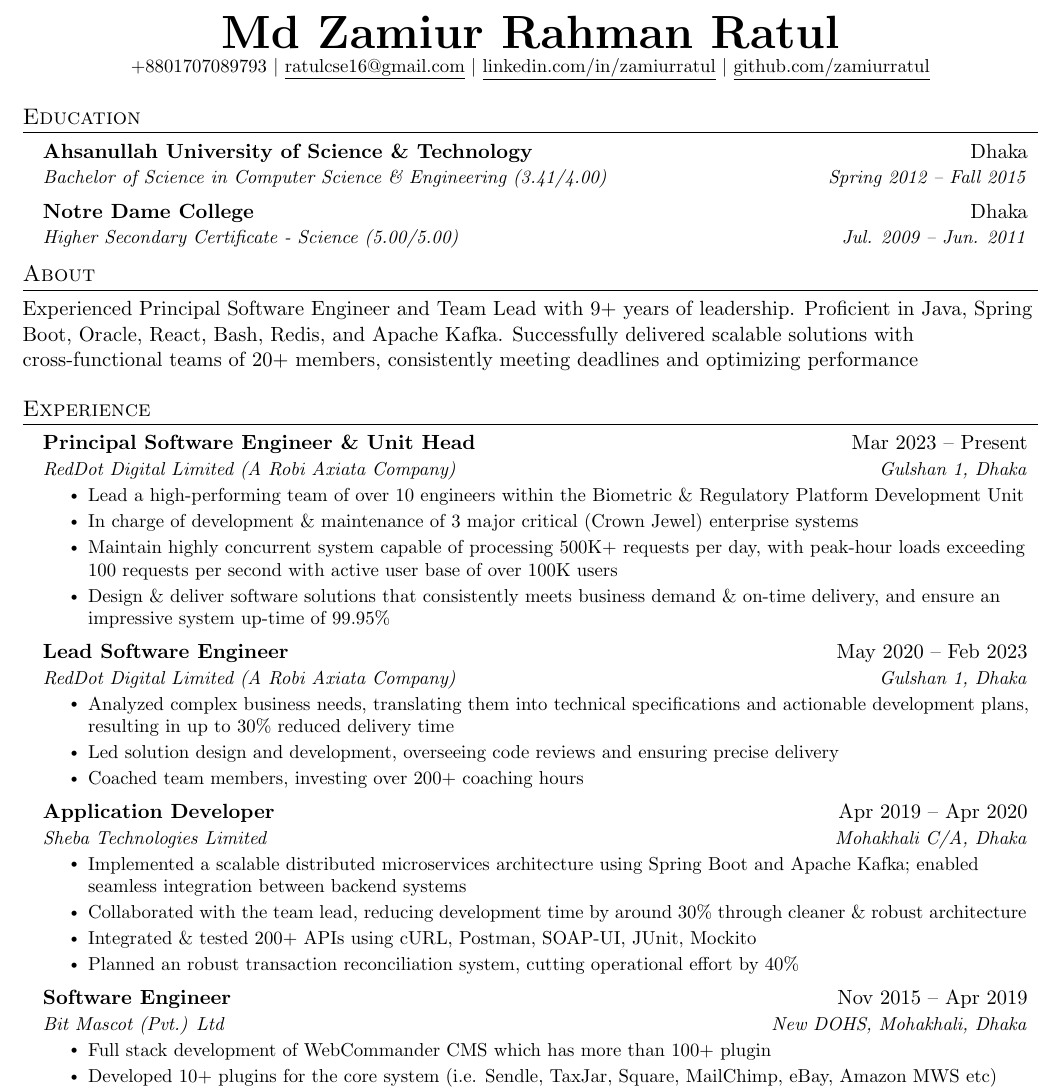
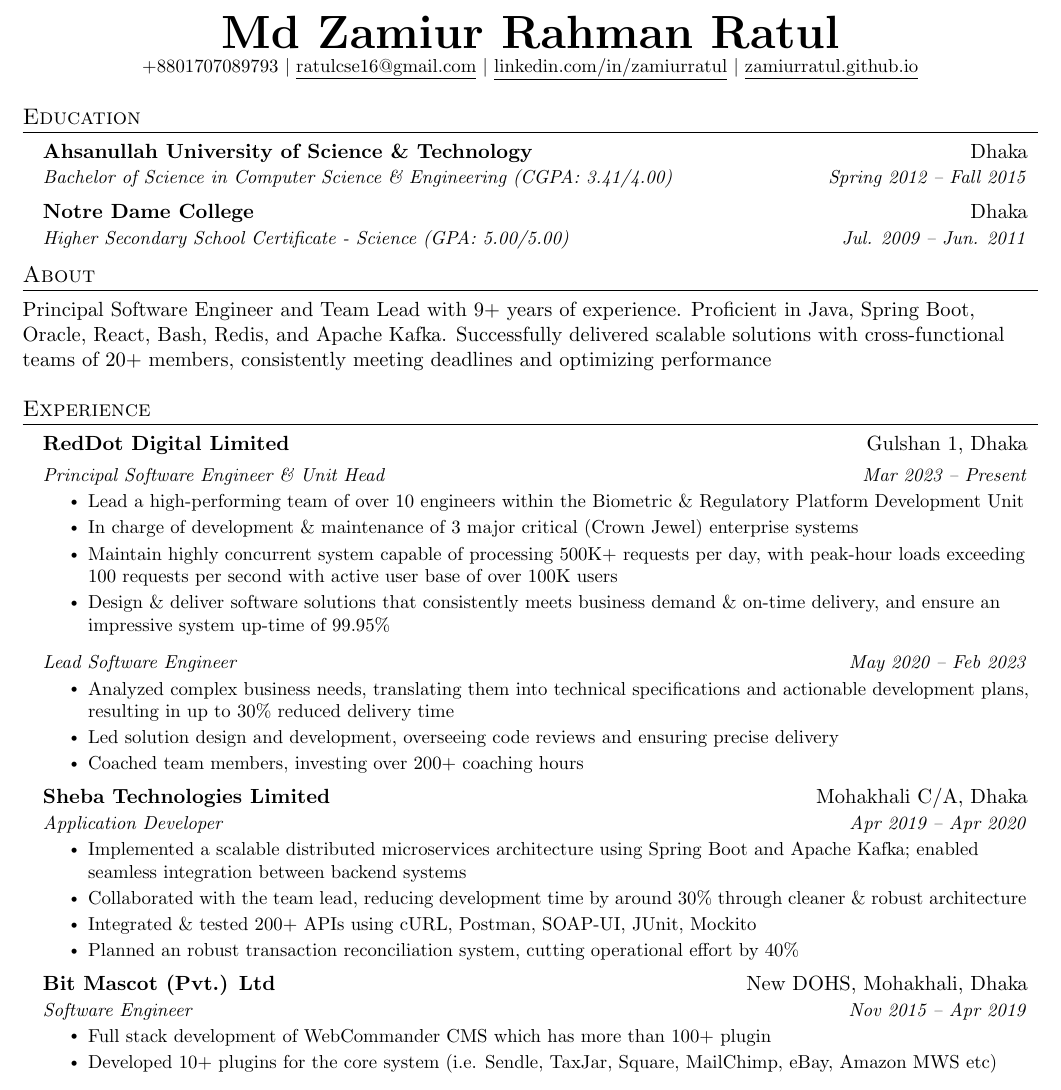
Before and after one commit to zamiurratul/zamiurratul.github.io, a LaTeX CV (resume.tex): part of page 1 of 2, cut so that both start at the same text. Compiled offline with pdfLaTeX.

Commit message:
Update resume.tex

```diff
--- a/resume.tex
+++ b/resume.tex
@@ -76,6 +76,13 @@
     \end{tabular*}\vspace{-7pt}
 }
 
+\newcommand{\resumeSubheadingCustom}[2]{
+  \vspace{-2pt}\item
+    \begin{tabular*}{0.97\textwidth}[t]{l@{\extracolsep{\fill}}r}
+      \textbf{#1} & #2
+    \end{tabular*}\vspace{-7pt}
+}
+
 \newcommand{\resumeSubSubheading}[2]{
     \item
     \begin{tabular*}{0.97\textwidth}{l@{\extracolsep{\fill}}r}
@@ -115,7 +122,7 @@
     \textbf{\Huge \scshape Md Zamiur Rahman Ratul} \\ \vspace{1pt}
     \small +8801707089793 $|$ \href{mailto:ratulcse16@gmail.com}{\underline{ratulcse16@gmail.com}} $|$
     \href{https://www.linkedin.com/in/zamiurratul}{\underline{linkedin.com/in/zamiurratul}} $|$
-    \href{https://github.com/zamiurratul}{\underline{github.com/zamiurratul}}
+    \href{https://github.com/zamiurratul}{\underline{zamiurratul.github.io}}
 \end{center}
 
 
@@ -124,32 +131,33 @@
   \resumeSubHeadingListStart
     \resumeSubheading
       {Ahsanullah University of Science \& Technology}{Dhaka}
-      {Bachelor of Science in Computer Science \& Engineering (3.41/4.00)}{Spring 2012 -- Fall 2015}
+      {Bachelor of Science in Computer Science \& Engineering (CGPA: 3.41/4.00)}{Spring 2012 -- Fall 2015}
     \resumeSubheading
       {Notre Dame College}{Dhaka}
-      {Higher Secondary Certificate - Science (5.00/5.00)}{Jul. 2009 -- Jun. 2011}
+      {Higher Secondary School Certificate - Science (GPA: 5.00/5.00)}{Jul. 2009 -- Jun. 2011}
   \resumeSubHeadingListEnd
 
 %-----------ABOUT-----------
 \section{About}
-{Experienced Principal Software Engineer and Team Lead with 9+ years of leadership. Proficient in Java, Spring Boot, Oracle, React, Bash, Redis, and Apache Kafka. Successfully delivered scalable solutions with cross-functional teams of 20+ members, consistently meeting deadlines and optimizing performance}
+{Principal Software Engineer and Team Lead with 9+ years of experience. Proficient in Java, Spring Boot, Oracle, React, Bash, Redis, and Apache Kafka. Successfully delivered scalable solutions with cross-functional teams of 20+ members, consistently meeting deadlines and optimizing performance}
 %
 
 %-----------EXPERIENCE-----------
 \section{Experience}
   \resumeSubHeadingListStart
 
-    \resumeSubheading
-      {Principal Software Engineer \& Unit Head}{Mar 2023 -- Present}{RedDot Digital Limited (A Robi Axiata Company)}{Gulshan 1, Dhaka}
+    \resumeSubheadingCustom
+        {RedDot Digital Limited}{Gulshan 1, Dhaka}{}{}
+        \resumeSubSubheading
+            {Principal Software Engineer \& Unit Head}{Mar 2023 -- Present}
         \resumeItemListStart
             \resumeItem{Lead a high-performing team of over 10 engineers within the Biometric \& Regulatory Platform Development Unit}
             \resumeItem{In charge of development \& maintenance of 3 major critical (Crown Jewel) enterprise systems}
             \resumeItem{Maintain highly concurrent system capable of processing 500K+ requests per day, with peak-hour loads exceeding 100 requests per second with active user base of over 100K users}
             \resumeItem{Design \& deliver software solutions that consistently meets business demand \& on-time delivery, and ensure an impressive system up-time of 99.95\%}
         \resumeItemListEnd
-
-  \resumeSubheading
-      {Lead Software Engineer}{May 2020 -- Feb 2023}{RedDot Digital Limited (A Robi Axiata Company)}{Gulshan 1, Dhaka}
+        \resumeSubSubheading
+            {Lead Software Engineer}{May 2020 -- Feb 2023}
         \resumeItemListStart
             \resumeItem{Analyzed complex business needs, translating them into technical specifications and actionable development plans, resulting in up to 30\% reduced delivery time}
             \resumeItem{Led solution design and development, overseeing code reviews and ensuring precise delivery}
@@ -157,18 +165,18 @@
         \resumeItemListEnd
 
 % -----------Multiple Positions Heading-----------
-%    \resumeSubSubheading
-%     {Software Engineer I}{Oct 2014 - Sep 2016}
-%     \resumeItemListStart
-%        \resumeItem{Apache Beam}
-%          {Apache Beam is a unified model for defining both batch and streaming data-parallel processing pipelines}
-%     \resumeItemListEnd
-%    \resumeSubHeadingListEnd
-%-------------------------------------------
+   % \resumeSubSubheading
+   %  {Software Engineer I}{Oct 2014 - Sep 2016}
+   %  \resumeItemListStart
+   %     \resumeItem{Apache Beam}
+   %       {Apache Beam is a unified model for defining both batch and streaming data-parallel processing pipelines}
+   %  \resumeItemListEnd
+   % \resumeSubHeadingListEnd
+% -------------------------------------------
 
     \resumeSubheading
+      {Sheba Technologies Limited}{Mohakhali C/A, Dhaka}
       {Application Developer}{Apr 2019 -- Apr 2020}
-      {Sheba Technologies Limited}{Mohakhali C/A, Dhaka}
       \resumeItemListStart
         \resumeItem{Implemented a scalable distributed microservices architecture using Spring Boot and Apache Kafka; enabled seamless integration between backend systems}
         \resumeItem{Collaborated with the team lead, reducing development time by around 30\% through cleaner \& robust architecture}
@@ -177,8 +185,8 @@
     \resumeItemListEnd
 
     \resumeSubheading
+      {Bit Mascot (Pvt.) Ltd}{New DOHS, Mohakhali, Dhaka}
       {Software Engineer}{Nov 2015 -- Apr 2019}
-      {Bit Mascot (Pvt.) Ltd}{New DOHS, Mohakhali, Dhaka}
       \resumeItemListStart
         \resumeItem{Full stack development of WebCommander CMS which has more than 100+ plugin}
         \resumeItem{Developed 10+ plugins for the core system (i.e. Sendle, TaxJar, Square, MailChimp, eBay, Amazon MWS etc)}
```
Lines whose indentation alone changed are shown as unchanged.
